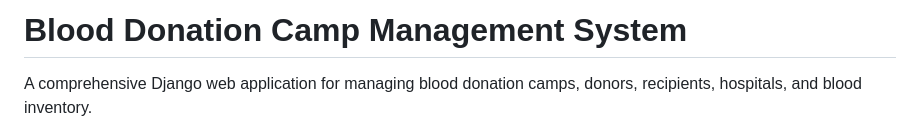
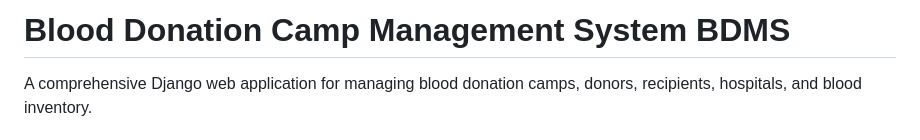
Before and after one commit to amitkumarpatra99/BDMS, a Markdown page: README.md, the part around the change. Rendered like a GitHub page.

```diff
--- a/README.md
+++ b/README.md
@@ -1,4 +1,4 @@
-# Blood Donation Camp Management System
+# Blood Donation Camp Management System BDMS
 
 A comprehensive Django web application for managing blood donation camps, donors, recipients, hospitals, and blood inventory.
 
```
